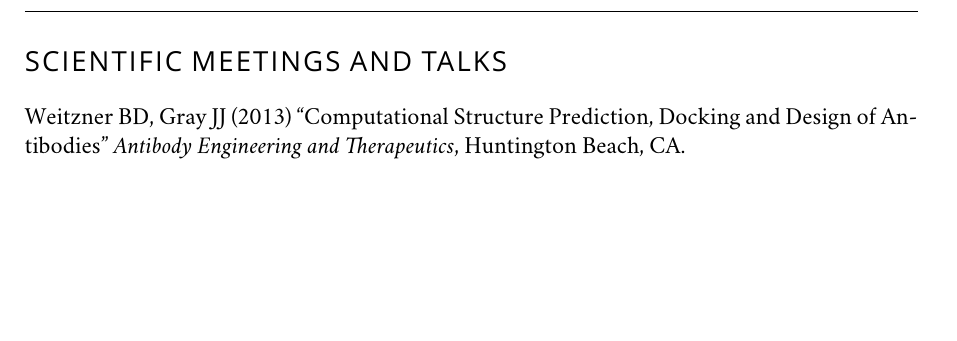
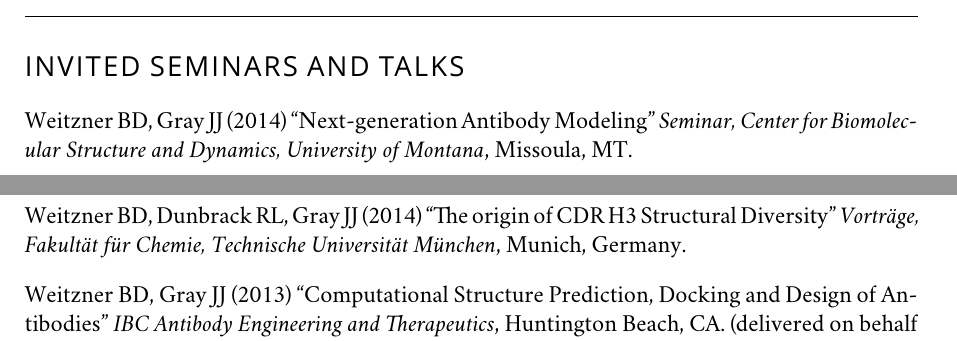
Before and after one commit to weitzner/CV, a LaTeX CV (cv.tex): part of page 3 of 4 before the commit and two parts of pages 2 and 3 of 5 after it, the two joined at a grey line, cut so that both start at the same text, the shorter picture padded with empty space. Compiled offline with XeLaTeX; a missing font is replaced by an installed copy or a similar font.

Commit message:
Adding invited talks section

```diff
--- a/cv.tex
+++ b/cv.tex
@@ -101,12 +101,19 @@
 \item[2003] Eagle Scout
 \end{CV}
 
-\pagebreak
-\section*{\allcapsspacing{Scientific Meetings and Talks}}
-\noindent Weitzner BD, Gray JJ (2013) ``Computational Structure Prediction, Docking and Design of Antibodies'' \textit{Antibody Engineering and Therapeutics}, Huntington Beach, CA.
+\section*{\allcapsspacing{Invited Seminars and Talks}}
+\noindent Weitzner BD, Gray JJ (2014) ``Next-generation Antibody Modeling'' \textit{Seminar, Center for Biomolecular Structure and Dynamics, University of Montana}, Missoula, MT.
 
 \vspace{0.75\baselineskip}
 
+\noindent Weitzner BD, Dunbrack RL, Gray JJ (2014) ``The origin of CDR H3 Structural Diversity'' \textit{Vortr\"{a}ge, Fakult\"{a}t f\"{u}r Chemie, Technische Universit\"{a}t M\"{u}nchen}, Munich, Germany.
+
+\vspace{0.75\baselineskip}
+
+\noindent Weitzner BD, Gray JJ (2013) ``Computational Structure Prediction, Docking and Design of Antibodies'' \textit{IBC Antibody Engineering and Therapeutics}, Huntington Beach, CA. (delivered on behalf of JJG during his paternity leave)
+
+\pagebreak
+\section*{\allcapsspacing{Scientific Meetings and Talks}}
 \noindent Weitzner BD, Kuroda D, Marze N, Xu J, Gray JJ (2013) ``Benchmarking RosettaAntibody: Antibody Modeling Assessment II'' \textit{Antibody Engineering and Therapeutics}, Huntington Beach, CA.
 
 \vspace{0.75\baselineskip}
```
